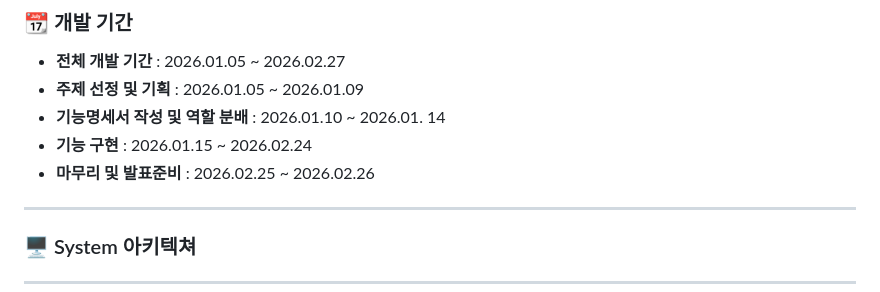
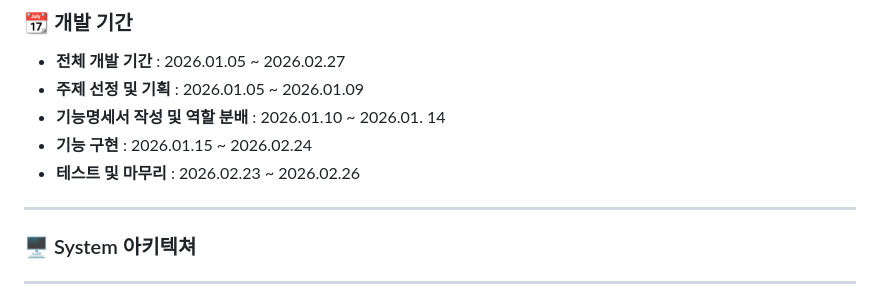
Before and after one commit to prgrms-be-adv-devcourse/beadv3_3_Lets_Co_BE, a Markdown page: README.md, the part around the change. Rendered like a GitHub page.

Commit message:
Update README
Updated the project timeline to reflect testing phase.

```diff
--- a/README.md
+++ b/README.md
@@ -222,7 +222,7 @@
 - **주제 선정 및 기획** : 2026.01.05 ~ 2026.01.09
 - **기능명세서 작성 및 역할 분배** : 2026.01.10 ~ 2026.01. 14
 - **기능 구현** : 2026.01.15 ~ 2026.02.24
-- **마무리 및 발표준비** : 2026.02.25 ~ 2026.02.26
+- **테스트 및 마무리** : 2026.02.23 ~ 2026.02.26
 
 ---
 
```
